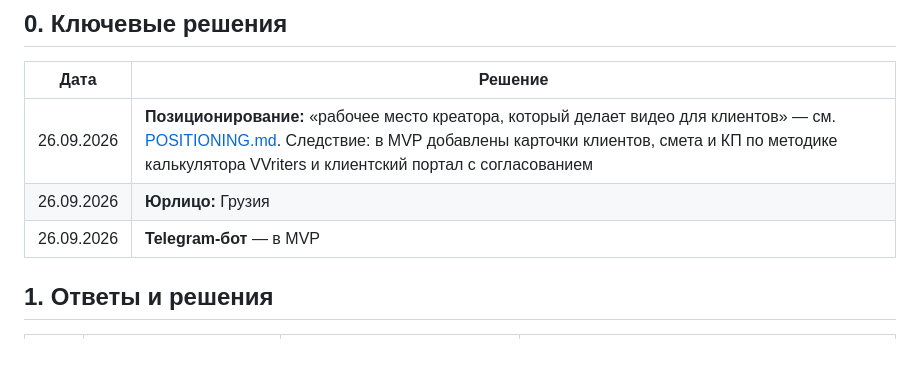
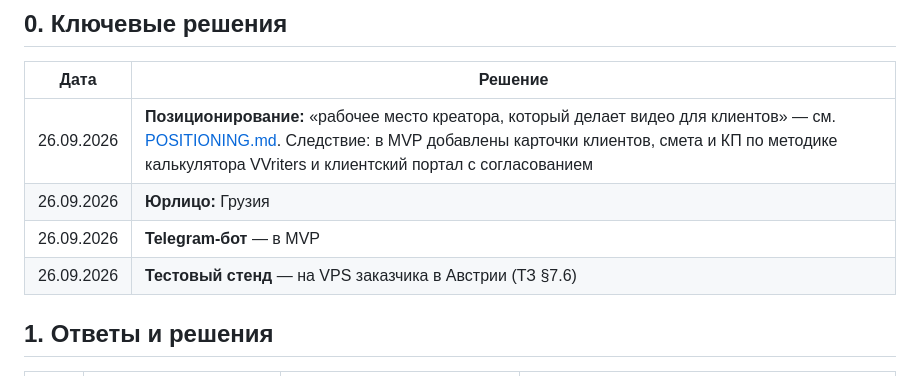
Before and after one commit to vvriters-hash/vvriters, a Markdown page: docs/DECISIONS.md, the part around the change. Drawn GitHub-style; blank space fills up the shorter version.

```diff
--- a/docs/DECISIONS.md
+++ b/docs/DECISIONS.md
@@ -9,6 +9,7 @@
 | 26.09.2026 | **Позиционирование:** «рабочее место креатора, который делает видео для клиентов» — см. [POSITIONING.md](POSITIONING.md). Следствие: в MVP добавлены карточки клиентов, смета и КП по методике калькулятора VVriters и клиентский портал с согласованием |
 | 26.09.2026 | **Юрлицо:** Грузия |
 | 26.09.2026 | **Telegram-бот** — в MVP |
+| 26.09.2026 | **Тестовый стенд** — на VPS заказчика в Австрии (ТЗ §7.6) |
 
 ## 1. Ответы и решения
 
```
Also changed, not shown: docs/TZ.md (+24 -0 lines).
